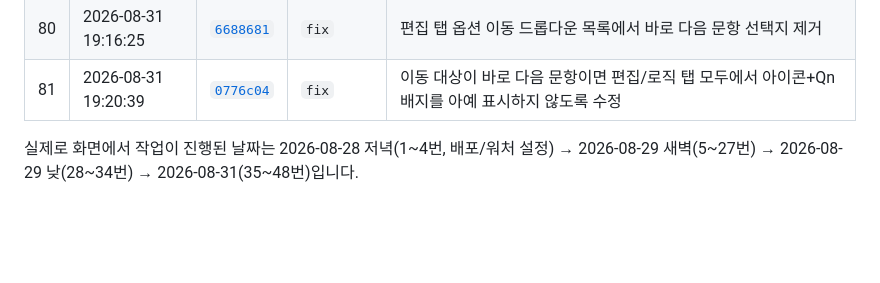
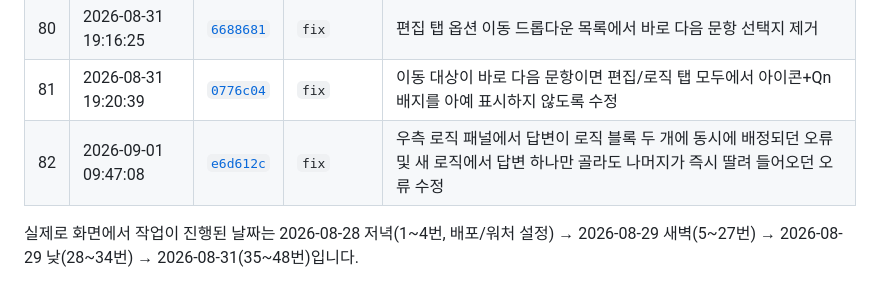
Before and after one commit to minzzn/walla-survey-flow, a Markdown page: README.md, the part around the change. Drawn GitHub-style; blank space fills up the shorter version.

Commit message:
docs: 우측 로직 패널 오류 수정 내역 README에 추가 (row 82)

```diff
--- a/README.md
+++ b/README.md
@@ -105,6 +105,7 @@ https://walla-survey-flow.netlify.app
 | 79 | 2026-08-31 19:12:52 | [`a1e7643`](https://github.com/minzzn/walla-survey-flow/commit/a1e7643) | `fix` | 편집 탭 옵션 이동 표시 및 로직 탭 캔버스 카드에서 "다음 문항으로" 텍스트를 없애고 항상 Qn 배지로 표시 |
 | 80 | 2026-08-31 19:16:25 | [`6688681`](https://github.com/minzzn/walla-survey-flow/commit/6688681) | `fix` | 편집 탭 옵션 이동 드롭다운 목록에서 바로 다음 문항 선택지 제거 |
 | 81 | 2026-08-31 19:20:39 | [`0776c04`](https://github.com/minzzn/walla-survey-flow/commit/0776c04) | `fix` | 이동 대상이 바로 다음 문항이면 편집/로직 탭 모두에서 아이콘+Qn 배지를 아예 표시하지 않도록 수정 |
+| 82 | 2026-09-01 09:47:08 | [`e6d612c`](https://github.com/minzzn/walla-survey-flow/commit/e6d612c) | `fix` | 우측 로직 패널에서 답변이 로직 블록 두 개에 동시에 배정되던 오류 및 새 로직에서 답변 하나만 골라도 나머지가 즉시 딸려 들어오던 오류 수정 |
 
 실제로 화면에서 작업이 진행된 날짜는 2026-08-28 저녁(1~4번, 배포/워처 설정) →
 2026-08-29 새벽(5~27번) → 2026-08-29 낮(28~34번) → 2026-08-31(35~48번)입니다.
```
